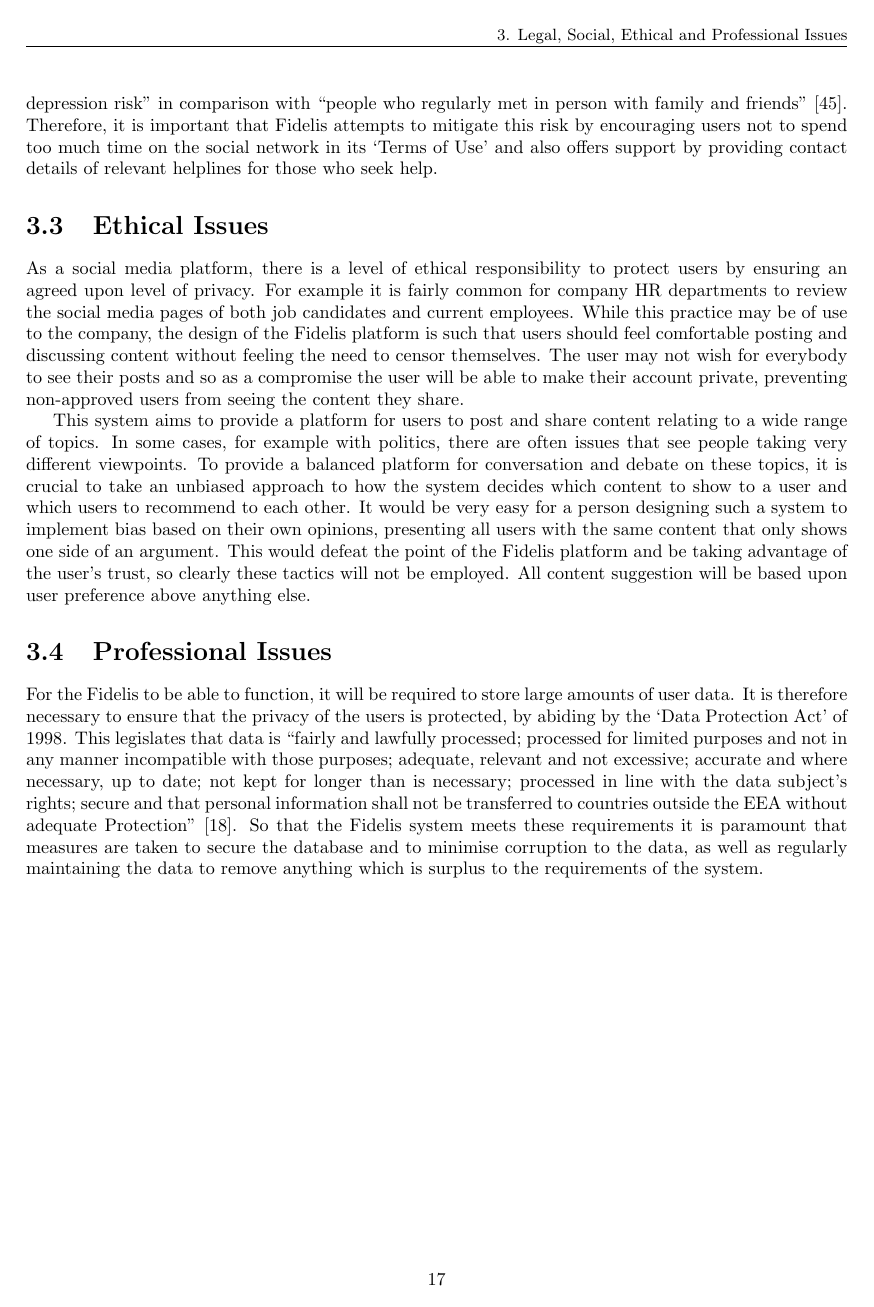
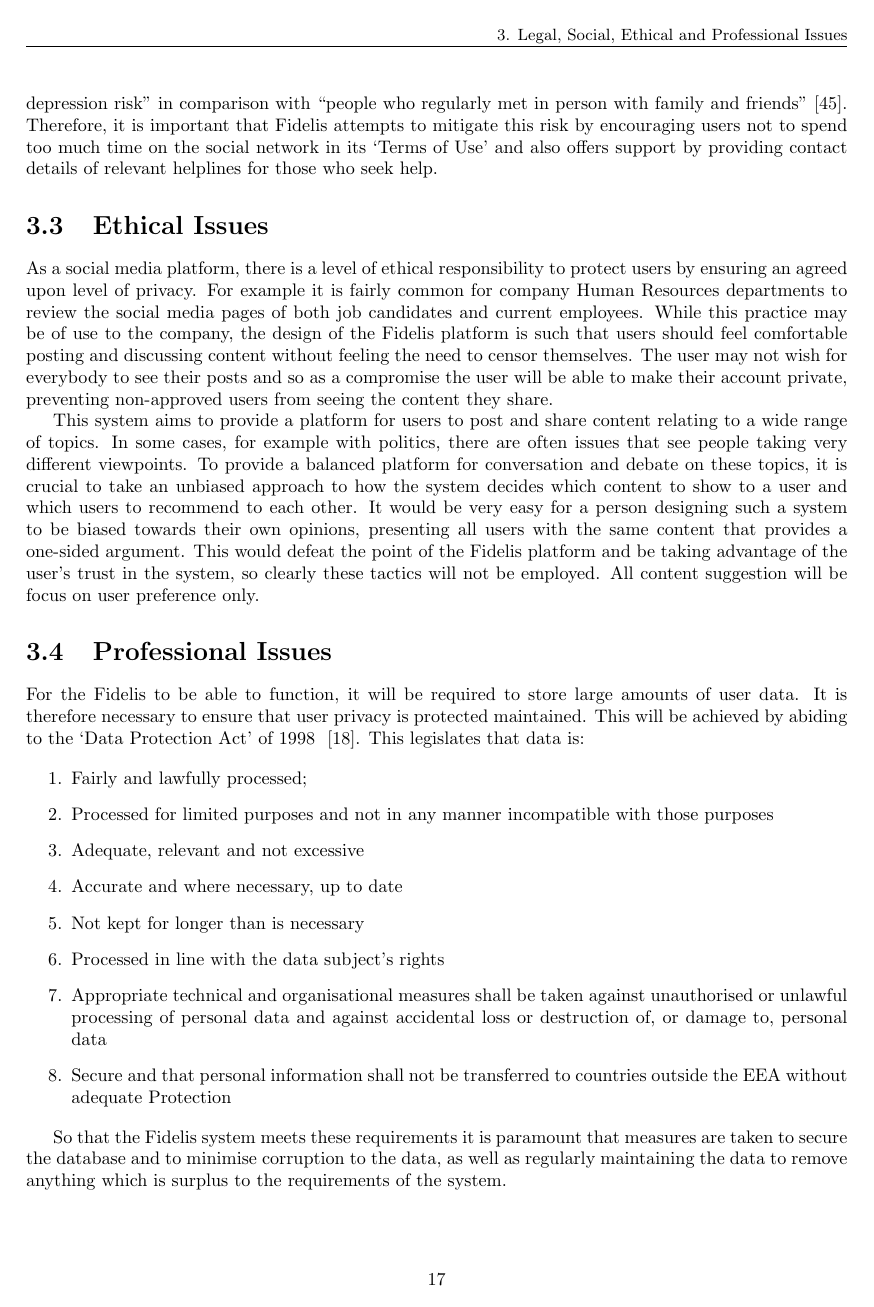
Before and after one commit to NTanzeel/Fidelis-Report, a LaTeX thesis (Report.tex, which reads Chapters/3.Issues/Issues.tex): page 34 of 160. Compiled offline with pdfLaTeX.

Commit message:
Proof read Issues

```diff
--- a/Chapters/3.Issues/Issues.tex
+++ b/Chapters/3.Issues/Issues.tex
@@ -27,12 +27,23 @@
 
-In addition to abusive content, Fidelis would also be subject to other social issues which have been recognised with preexisting social networks. This includes possible mental health implications of socialising online instead of face-to-face. Research has suggested that ``digital communications less able to lower depression risk'' in comparison with ``people who regularly met in person with family and friends''~\cite{OHSU:Depression}. Therefore, it is important that Fidelis attempts to mitigate this risk by encouraging users not to spend too much time on the social network in its `Terms of Use' and also offers support by providing contact details of relevant helplines for those who seek help.
+In addition to abusive content, Fidelis would also be subject to other social issues which have been recognised with pre-existing social networks. This includes possible mental health implications of socialising online instead of face-to-face. Research has suggested that ``digital communications less able to lower depression risk'' in comparison with ``people who regularly met in person with family and friends''~\cite{OHSU:Depression}. Therefore, it is important that Fidelis attempts to mitigate this risk by encouraging users not to spend too much time on the social network in its `Terms of Use' and also offers support by providing contact details of relevant helplines for those who seek help.
 
 \section{Ethical Issues}
-As a social media platform, there is a level of ethical responsibility to protect users by ensuring an agreed upon level of privacy. For example it is fairly common for company HR departments to review the social media pages of both job candidates and current employees. While this practice may be of use to the company, the design of the Fidelis platform is such that users should feel comfortable posting and discussing content without feeling the need to censor themselves. The user may not wish for everybody to see their posts and so as a compromise the user will be able to make their account private, preventing non-approved users from seeing the content they share.
+As a social media platform, there is a level of ethical responsibility to protect users by ensuring an agreed upon level of privacy. For example it is fairly common for company Human Resources departments to review the social media pages of both job candidates and current employees. While this practice may be of use to the company, the design of the Fidelis platform is such that users should feel comfortable posting and discussing content without feeling the need to censor themselves. The user may not wish for everybody to see their posts and so as a compromise the user will be able to make their account private, preventing non-approved users from seeing the content they share.
 
-This system aims to provide a platform for users to post and share content relating to a wide range of topics. In some cases, for example with politics, there are often issues that see people taking very different viewpoints. To provide a balanced platform for conversation and debate on these topics, it is crucial to take an unbiased approach to how the system decides which content to show to a user and which users to recommend to each other. It would be very easy for a person designing such a system to implement bias based on their own opinions, presenting all users with the same content that only shows one side of an argument. This would defeat the point of the Fidelis platform and be taking advantage of the user’s trust, so clearly these tactics will not be employed. All content suggestion will be based upon user preference above anything else.
+This system aims to provide a platform for users to post and share content relating to a wide range of topics. In some cases, for example with politics, there are often issues that see people taking very different viewpoints. To provide a balanced platform for conversation and debate on these topics, it is crucial to take an unbiased approach to how the system decides which content to show to a user and which users to recommend to each other. It would be very easy for a person designing such a system to be biased towards their own opinions, presenting all users with the same content that provides a one-sided argument. This would defeat the point of the Fidelis platform and be taking advantage of the user’s trust in the system, so clearly these tactics will not be employed. All content suggestion will be focus on user preference only.
 
 \section{Professional Issues}
-For the Fidelis to be able to function, it will be required to store large amounts of user data. It is therefore necessary to ensure that the privacy of the users is protected, by abiding by the `Data Protection Act' of 1998. This legislates that data is ``fairly and lawfully processed; processed for limited purposes and not in any manner incompatible with those purposes;
-adequate, relevant and not excessive; accurate and where necessary, up to date; not kept for longer than is necessary; processed in line with the data subject's rights; secure and that personal information shall not be transferred to countries outside the EEA without adequate
-Protection''~\cite{DPA}. So that the Fidelis system meets these requirements it is paramount that measures are taken to secure the database and to minimise corruption to the data, as well as regularly maintaining the data to remove anything which is surplus to the requirements of the system.
+For the Fidelis to be able to function, it will be required to store large amounts of user data. It is therefore necessary to ensure that user privacy is protected maintained. This will be achieved by abiding to the `Data Protection Act' of 1998 ~\cite{DPA}. This legislates that data is:
+
+\begin{enumerate}
+\item Fairly and lawfully processed;
+\item Processed for limited purposes and not in any manner incompatible with those purposes
+\item Adequate, relevant and not excessive
+\item Accurate and where necessary, up to date
+\item Not kept for longer than is necessary
+\item Processed in line with the data subject's rights
+\item Appropriate technical and organisational measures shall be taken against unauthorised or unlawful processing of personal data and against accidental loss or destruction of, or damage to, personal data
+\item Secure and that personal information shall not be transferred to countries outside the EEA without adequate Protection
+\end{enumerate}
+
+So that the Fidelis system meets these requirements it is paramount that measures are taken to secure the database and to minimise corruption to the data, as well as regularly maintaining the data to remove anything which is surplus to the requirements of the system.
```
Also changed, not shown: Chapters/3.Issues/Issues.tex (16 more changed lines).
